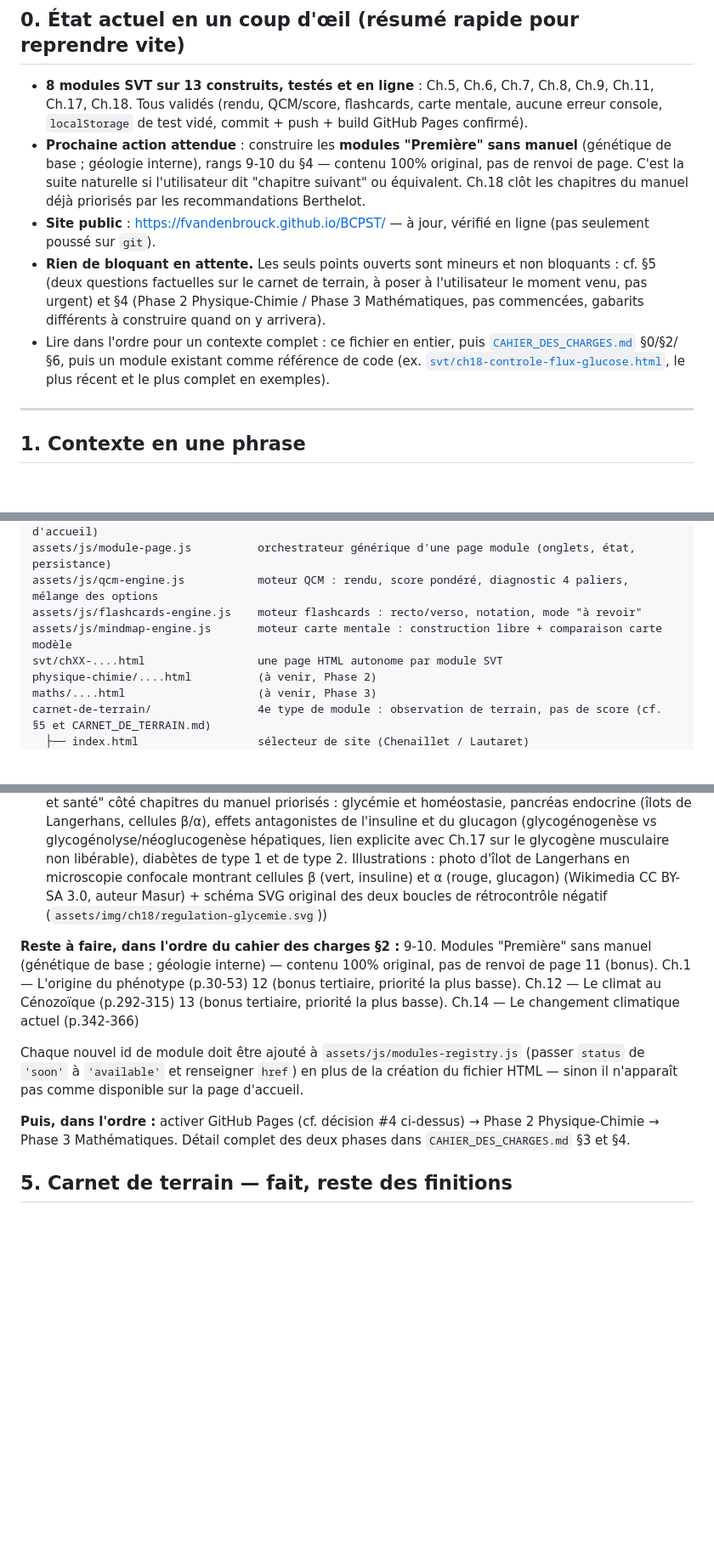
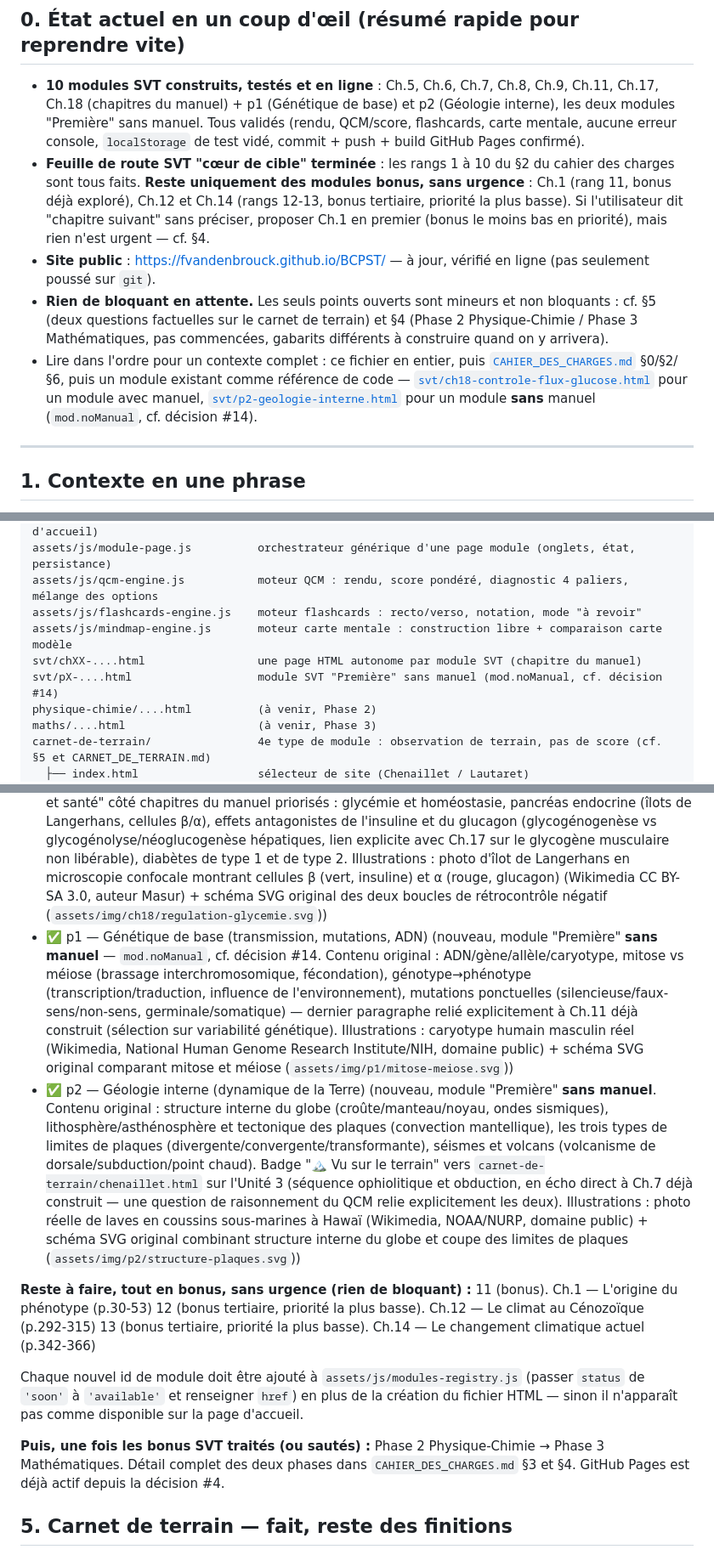
Before and after one commit to fvandenbrouck/BCPST, a Markdown page: SYNTHESE_SESSION.md, 3 parts joined by grey strips. Shown at 85% size. GitHub-like rendering; blank space fills up the shorter version.

Commit message:
Met à jour la synthèse de session (10 modules SVT faits, feuille de route cœur de cible terminée)
Co-Authored-By: Claude Sonnet 5 <noreply@anthropic.com>

```diff
--- a/SYNTHESE_SESSION.md
+++ b/SYNTHESE_SESSION.md
@@ -9,11 +9,11 @@ Dernière mise à jour : **2026-08-03**.
 
 ## 0. État actuel en un coup d'œil (résumé rapide pour reprendre vite)
 
-- **8 modules SVT sur 13 construits, testés et en ligne** : Ch.5, Ch.6, Ch.7, Ch.8, Ch.9, Ch.11, Ch.17, Ch.18. Tous validés (rendu, QCM/score, flashcards, carte mentale, aucune erreur console, `localStorage` de test vidé, commit + push + build GitHub Pages confirmé).
-- **Prochaine action attendue** : construire les **modules "Première" sans manuel** (génétique de base ; géologie interne), rangs 9-10 du §4 — contenu 100% original, pas de renvoi de page. C'est la suite naturelle si l'utilisateur dit "chapitre suivant" ou équivalent. Ch.18 clôt les chapitres du manuel déjà priorisés par les recommandations Berthelot.
+- **10 modules SVT construits, testés et en ligne** : Ch.5, Ch.6, Ch.7, Ch.8, Ch.9, Ch.11, Ch.17, Ch.18 (chapitres du manuel) + p1 (Génétique de base) et p2 (Géologie interne), les deux modules "Première" sans manuel. Tous validés (rendu, QCM/score, flashcards, carte mentale, aucune erreur console, `localStorage` de test vidé, commit + push + build GitHub Pages confirmé).
+- **Feuille de route SVT "cœur de cible" terminée** : les rangs 1 à 10 du §2 du cahier des charges sont tous faits. **Reste uniquement des modules bonus, sans urgence** : Ch.1 (rang 11, bonus déjà exploré), Ch.12 et Ch.14 (rangs 12-13, bonus tertiaire, priorité la plus basse). Si l'utilisateur dit "chapitre suivant" sans préciser, proposer Ch.1 en premier (bonus le moins bas en priorité), mais rien n'est urgent — cf. §4.
 - **Site public** : https://fvandenbrouck.github.io/BCPST/ — à jour, vérifié en ligne (pas seulement poussé sur `git`).
-- **Rien de bloquant en attente.** Les seuls points ouverts sont mineurs et non bloquants : cf. §5 (deux questions factuelles sur le carnet de terrain, à poser à l'utilisateur le moment venu, pas urgent) et §4 (Phase 2 Physique-Chimie / Phase 3 Mathématiques, pas commencées, gabarits différents à construire quand on y arrivera).
-- Lire dans l'ordre pour un contexte complet : ce fichier en entier, puis [`CAHIER_DES_CHARGES.md`](CAHIER_DES_CHARGES.md) §0/§2/§6, puis un module existant comme référence de code (ex. [`svt/ch18-controle-flux-glucose.html`](svt/ch18-controle-flux-glucose.html), le plus récent et le plus complet en exemples).
+- **Rien de bloquant en attente.** Les seuls points ouverts sont mineurs et non bloquants : cf. §5 (deux questions factuelles sur le carnet de terrain) et §4 (Phase 2 Physique-Chimie / Phase 3 Mathématiques, pas commencées, gabarits différents à construire quand on y arrivera).
+- Lire dans l'ordre pour un contexte complet : ce fichier en entier, puis [`CAHIER_DES_CHARGES.md`](CAHIER_DES_CHARGES.md) §0/§2/§6, puis un module existant comme référence de code — [`svt/ch18-controle-flux-glucose.html`](svt/ch18-controle-flux-glucose.html) pour un module avec manuel, [`svt/p2-geologie-interne.html`](svt/p2-geologie-interne.html) pour un module **sans** manuel (`mod.noManual`, cf. décision #14).
 
 ---
 
@@ -64,7 +69,8 @@ assets/js/module-page.js          orchestrateur générique d'une page module (o
 assets/js/qcm-engine.js           moteur QCM : rendu, score pondéré, diagnostic 4 paliers, mélange des options
 assets/js/flashcards-engine.js    moteur flashcards : recto/verso, notation, mode "à revoir"
 assets/js/mindmap-engine.js       moteur carte mentale : construction libre + comparaison carte modèle
-svt/chXX-....html                 une page HTML autonome par module SVT
+svt/chXX-....html                 une page HTML autonome par module SVT (chapitre du manuel)
+svt/pX-....html                   module SVT "Première" sans manuel (mod.noManual, cf. décision #14)
 physique-chimie/....html          (à venir, Phase 2)
 maths/....html                    (à venir, Phase 3)
 carnet-de-terrain/                4e type de module : observation de terrain, pas de score (cf. §5 et CARNET_DE_TERRAIN.md)
@@ -95,16 +101,17 @@ SYNTHESE_SESSION.md               ce fichier
 - ✅ Ch.11 — La domestication des plantes (nouveau, contenu original : sélection artificielle sur variabilité génétique préexistante, syndrome de domestication, exemple maïs/téosinte (gène architectural tb1), sélection empirique vs sélection variétale raisonnée et agrobiodiversité. Illustrations : tableau comparatif SVG original ancêtre sauvage/plante domestiquée (`assets/img/ch11/syndrome-domestication.svg`) + photo comparative téosinte/maïs (Wikimedia, domaine public NSF))
 - ✅ Ch.17 — Cellule musculaire, ATP (nouveau, contenu original — ouvre le thème "corps humain et santé" : fibre musculaire et sarcomère, théorie des filaments glissants (rôle de l'ATP et du Ca2+/tropomyosine), les 3 voies de renouvellement de l'ATP (anaérobie alactique, anaérobie lactique, aérobie), types de fibres et adaptation à l'entraînement. Illustrations : photo histologique de muscle strié (Wikimedia CC BY-SA 3.0) + schéma SVG original repos/contraction du sarcomère (`assets/img/ch17/filaments-glissants.svg`))
 - ✅ Ch.18 — Contrôle des flux de glucose (nouveau, contenu original — clôt le thème "corps humain et santé" côté chapitres du manuel priorisés : glycémie et homéostasie, pancréas endocrine (îlots de Langerhans, cellules β/α), effets antagonistes de l'insuline et du glucagon (glycogénogenèse vs glycogénolyse/néoglucogenèse hépatiques, lien explicite avec Ch.17 sur le glycogène musculaire non libérable), diabètes de type 1 et de type 2. Illustrations : photo d'îlot de Langerhans en microscopie confocale montrant cellules β (vert, insuline) et α (rouge, glucagon) (Wikimedia CC BY-SA 3.0, auteur Masur) + schéma SVG original des deux boucles de rétrocontrôle négatif (`assets/img/ch18/regulation-glycemie.svg`))
+- ✅ p1 — Génétique de base (transmission, mutations, ADN) (nouveau, module "Première" **sans manuel** — `mod.noManual`, cf. décision #14. Contenu original : ADN/gène/allèle/caryotype, mitose vs méiose (brassage interchromosomique, fécondation), génotype→phénotype (transcription/traduction, influence de l'environnement), mutations ponctuelles (silencieuse/faux-sens/non-sens, germinale/somatique) — dernier paragraphe relié explicitement à Ch.11 déjà construit (sélection sur variabilité génétique). Illustrations : caryotype humain masculin réel (Wikimedia, National Human Genome Research Institute/NIH, domaine public) + schéma SVG original comparant mitose et méiose (`assets/img/p1/mitose-meiose.svg`))
+- ✅ p2 — Géologie interne (dynamique de la Terre) (nouveau, module "Première" **sans manuel**. Contenu original : structure interne du globe (croûte/manteau/noyau, ondes sismiques), lithosphère/asthénosphère et tectonique des plaques (convection mantellique), les trois types de limites de plaques (divergente/convergente/transformante), séismes et volcans (volcanisme de dorsale/subduction/point chaud). Badge "🏔️ Vu sur le terrain" vers `carnet-de-terrain/chenaillet.html` sur l'Unité 3 (séquence ophiolitique et obduction, en écho direct à Ch.7 déjà construit — une question de raisonnement du QCM relie explicitement les deux). Illustrations : photo réelle de laves en coussins sous-marines à Hawaï (Wikimedia, NOAA/NURP, domaine public) + schéma SVG original combinant structure interne du globe et coupe des limites de plaques (`assets/img/p2/structure-plaques.svg`))
 
-**Reste à faire, dans l'ordre du cahier des charges §2 :**
-9-10. Modules "Première" sans manuel (génétique de base ; géologie interne) — contenu 100% original, pas de renvoi de page
+**Reste à faire, tout en bonus, sans urgence (rien de bloquant) :**
 11 (bonus). Ch.1 — L'origine du phénotype (p.30-53)
 12 (bonus tertiaire, priorité la plus basse). Ch.12 — Le climat au Cénozoïque (p.292-315)
 13 (bonus tertiaire, priorité la plus basse). Ch.14 — Le changement climatique actuel (p.342-366)
 
 Chaque nouvel id de module doit être ajouté à `assets/js/modules-registry.js` (passer `status` de `'soon'` à `'available'` et renseigner `href`) en plus de la création du fichier HTML — sinon il n'apparaît pas comme disponible sur la page d'accueil.
 
-**Puis, dans l'ordre :** activer GitHub Pages (cf. décision #4 ci-dessus) → Phase 2 Physique-Chimie → Phase 3 Mathématiques. Détail complet des deux phases dans `CAHIER_DES_CHARGES.md` §3 et §4.
+**Puis, une fois les bonus SVT traités (ou sautés) :** Phase 2 Physique-Chimie → Phase 3 Mathématiques. Détail complet des deux phases dans `CAHIER_DES_CHARGES.md` §3 et §4. GitHub Pages est déjà actif depuis la décision #4.
 
 ## 5. Carnet de terrain — fait, reste des finitions
 
```
Also changed, not shown: other parts of SYNTHESE_SESSION.md (+8 -3 lines).
